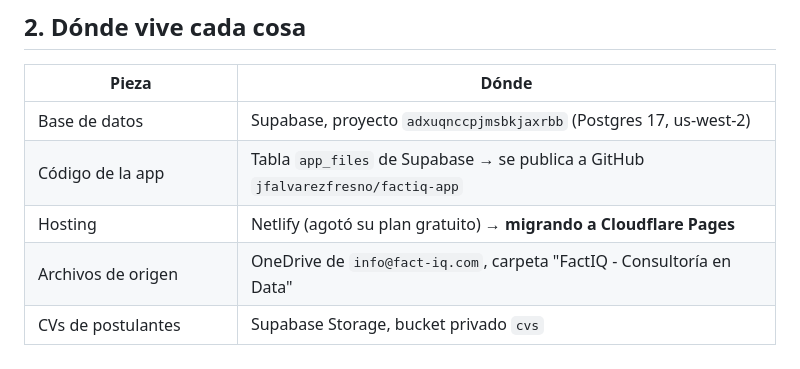
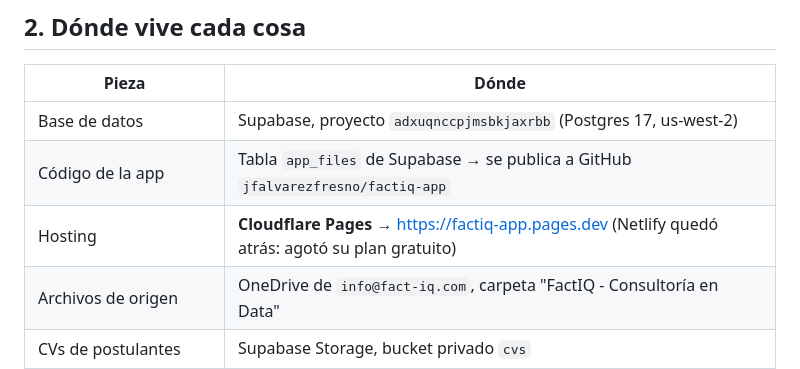
Before and after one commit to jfalvarezfresno/factiq-app, a Markdown page: CONTEXTO.md, the part around the change. GitHub-like rendering.

Commit message:
Hosting en Cloudflare Pages

```diff
--- a/CONTEXTO.md
+++ b/CONTEXTO.md
@@ -23,7 +23,7 @@ El activo real que dejó eso son los **CVs y contactos** acumulados.
 |---|---|
 | Base de datos | Supabase, proyecto `adxuqnccpjmsbkjaxrbb` (Postgres 17, us-west-2) |
 | Código de la app | Tabla `app_files` de Supabase → se publica a GitHub `jfalvarezfresno/factiq-app` |
-| Hosting | Netlify (agotó su plan gratuito) → **migrando a Cloudflare Pages** |
+| Hosting | **Cloudflare Pages** → https://factiq-app.pages.dev (Netlify quedó atrás: agotó su plan gratuito) |
 | Archivos de origen | OneDrive de `info@fact-iq.com`, carpeta "FactIQ - Consultoría en Data" |
 | CVs de postulantes | Supabase Storage, bucket privado `cvs` |
 | Plantilla del CV anonimizado | Tabla `plantillas`, fila `cv_anonimo` (docx en base64) |
```
